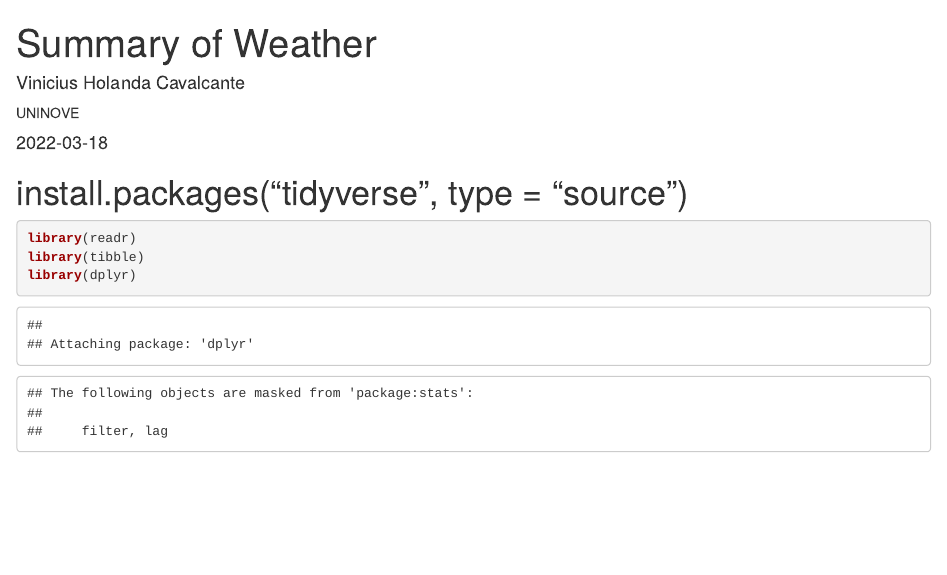
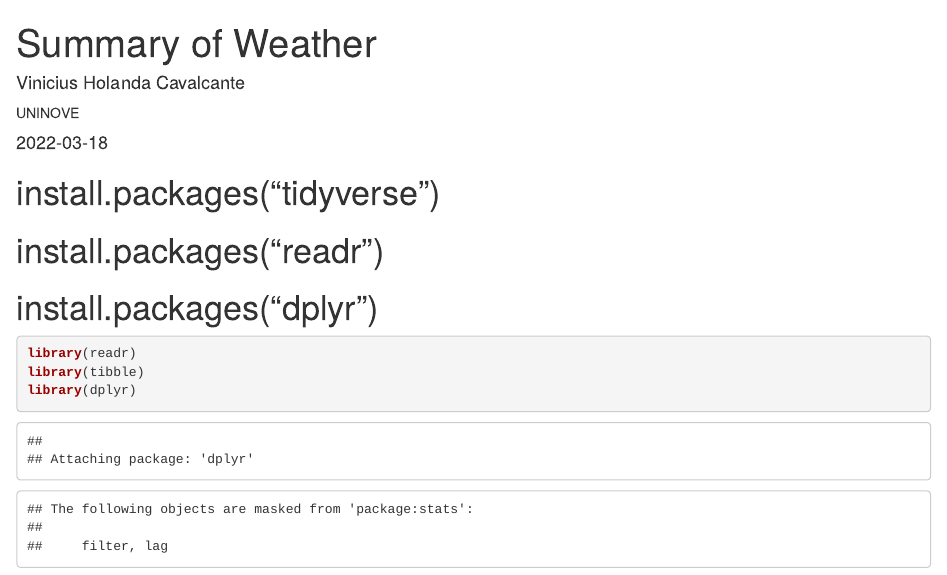
Before and after one commit to ViniciusHolanda001/R, an R Markdown document (src/1_class.Rmd): the page in a window 1100 px wide, from its top. Rendered offline with R 4.5, knitr and Pandoc, with nearby package versions; some code elsewhere in the file could not run offline.

Commit message:
Update packages

````diff
--- a/src/1_class.Rmd
+++ b/src/1_class.Rmd
@@ -12,7 +12,9 @@ output: html_document
 knitr::opts_chunk$set(echo = TRUE)
 ```
 
-# install.packages("tidyverse", type = "source")
+# install.packages("tidyverse")
+# install.packages("readr")
+# install.packages("dplyr")
 
 ```{r Lib_packages}
 
````
Also changed, not shown: src/1_class.Rmd (4 more changed lines).
